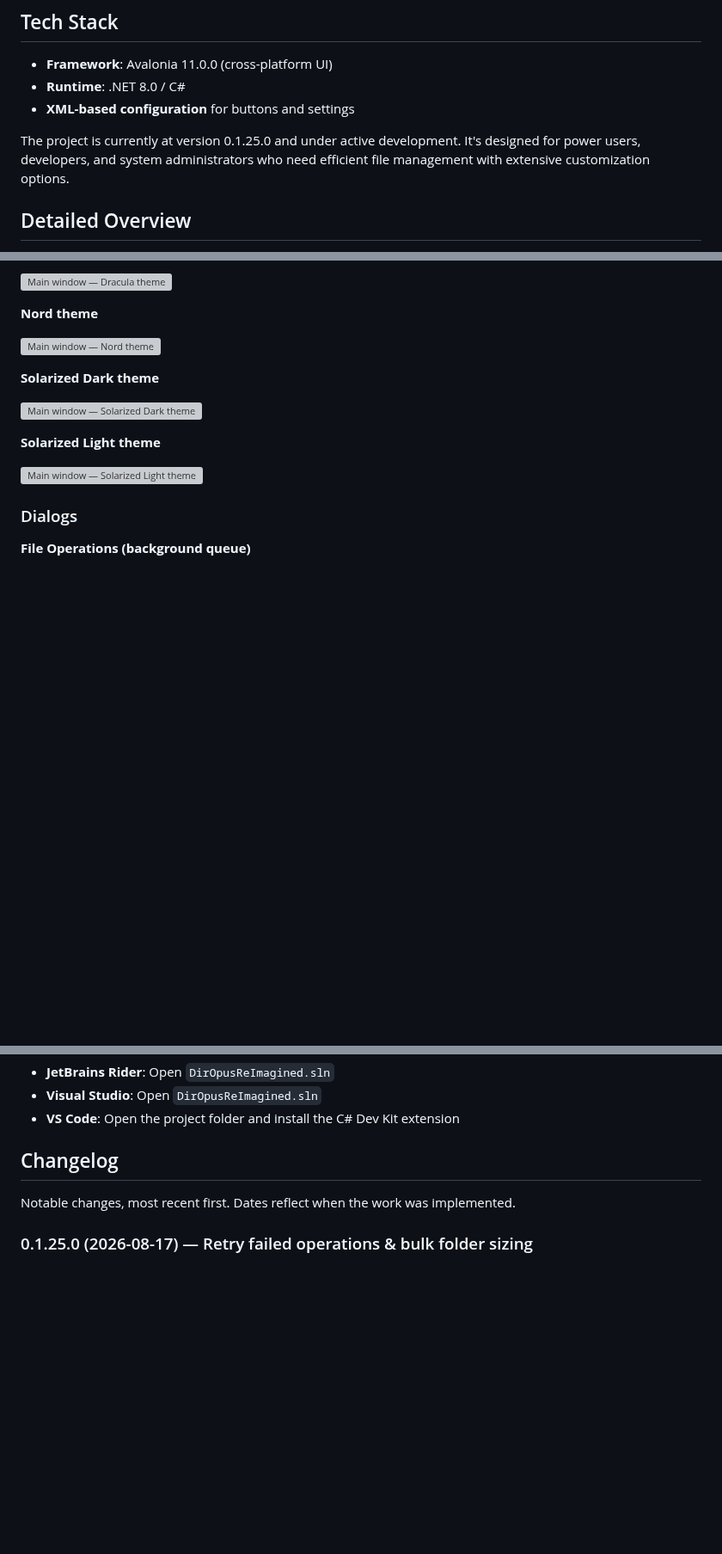
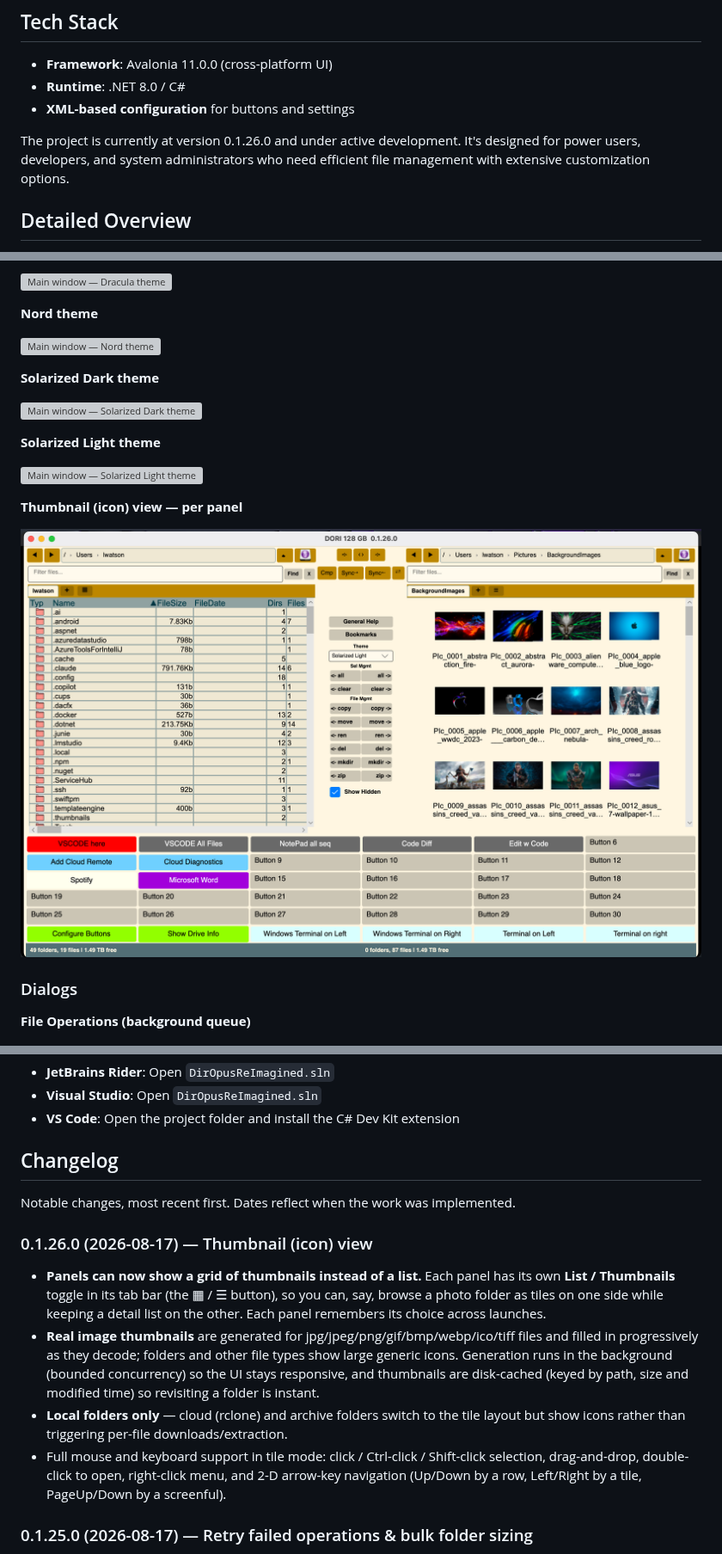
Before and after one commit to Harlock123/DirOpusReImagined, a Markdown page: README.md, 3 parts joined by grey strips. Shown at 86% size. Rendered like a GitHub page; pictures changed too: ScreenShots/Thumbnail_View.png (added); blank space fills up the shorter version; grey boxes are pictures that could not be loaded.

```diff
--- a/README.md
+++ b/README.md
@@ -179,7 +179,7 @@ It's a **dual-panel file manager** built with .NET 8 and Avalonia that runs on W
 - **Runtime**: .NET 8.0 / C#
 - **XML-based configuration** for buttons and settings
 
-The project is currently at version 0.1.25.0 and under active development. It's designed for power users, developers, and system administrators who need efficient file management with extensive customization options.
+The project is currently at version 0.1.26.0 and under active development. It's designed for power users, developers, and system administrators who need efficient file management with extensive customization options.
 
 ## Detailed Overview
 
@@ -339,6 +339,10 @@ The dual-panel main window, shown across several of the built-in themes.
 
 ![Main window — Solarized Light theme](ScreenShots/DORI_Main_Screen_Solorized_light.png)
 
+**Thumbnail (icon) view — per panel**
+
+![Right panel in Thumbnails view showing image thumbnails in a tiled grid while the left panel stays in List view](ScreenShots/Thumbnail_View.png)
+
 ### Dialogs
 
 **File Operations (background queue)**
@@ -1476,6 +1480,12 @@ The `Assets` folder (containing button icons) must also be present alongside the
 
 Notable changes, most recent first. Dates reflect when the work was implemented.
 
+### 0.1.26.0 (2026-08-17) — Thumbnail (icon) view
+- **Panels can now show a grid of thumbnails instead of a list.** Each panel has its own **List / Thumbnails** toggle in its tab bar (the ▦ / ☰ button), so you can, say, browse a photo folder as tiles on one side while keeping a detail list on the other. Each panel remembers its choice across launches.
+- **Real image thumbnails** are generated for jpg/jpeg/png/gif/bmp/webp/ico/tiff files and filled in progressively as they decode; folders and other file types show large generic icons. Generation runs in the background (bounded concurrency) so the UI stays responsive, and thumbnails are disk-cached (keyed by path, size and modified time) so revisiting a folder is instant.
+- **Local folders only** — cloud (rclone) and archive folders switch to the tile layout but show icons rather than triggering per-file downloads/extraction.
+- Full mouse and keyboard support in tile mode: click / Ctrl-click / Shift-click selection, drag-and-drop, double-click to open, right-click menu, and 2-D arrow-key navigation (Up/Down by a row, Left/Right by a tile, PageUp/Down by a screenful).
+
 ### 0.1.25.0 (2026-08-17) — Retry failed operations & bulk folder sizing
 - **Retry a failed operation.** Each failed card in the **File Operations** window now has a **↻ Retry** button that re-runs the same work as a fresh operation (works for Copy, Move and Delete). A **Retry all failed** button in the window header re-queues every failed operation at once.
 - **Calculate all folder sizes at once.** A new **Calculate All Folder Sizes** right-click item computes the recursive size of *every* folder in the panel, filling each row's size cell as it finishes — no more sizing folders one at a time. Runs off the UI thread; skipped for remote (cloud) panels where a recursive walk would be too expensive.
```
Also changed, not shown: 7 other files.
